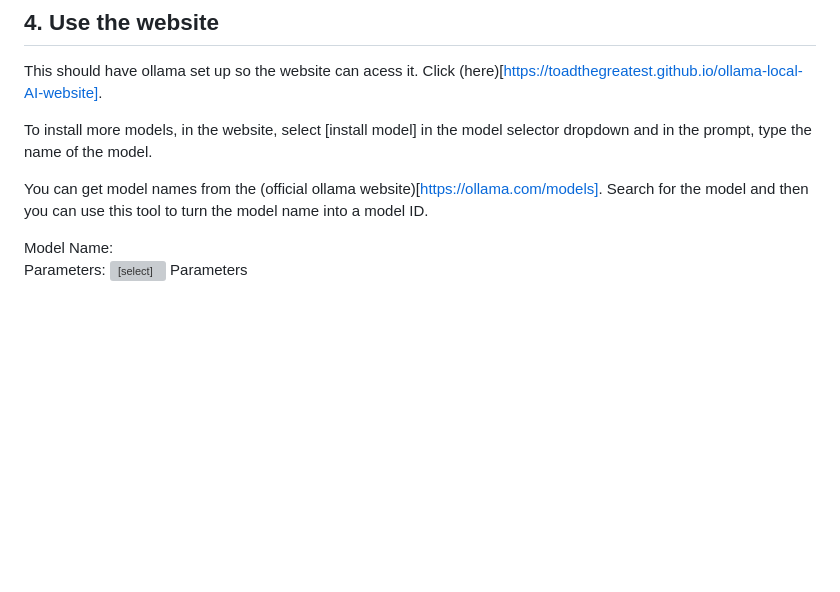
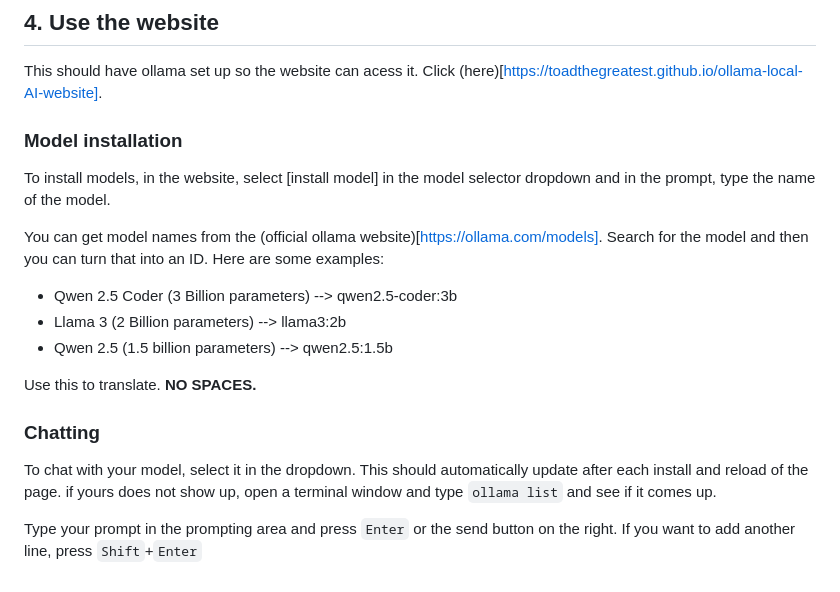
Before and after one commit to ToadTheGreatest/ollama-local-AI-website, a Markdown page: README.md, the part around the change. Drawn GitHub-style; blank space fills up the shorter version; grey boxes are pictures that could not be loaded.

```diff
--- a/README.md
+++ b/README.md
@@ -113,38 +113,24 @@ sudo systemctl restart ollama
 
 This should have ollama set up so the website can acess it. Click (here)[https://toadthegreatest.github.io/ollama-local-AI-website].
 
-To install more models, in the website, select [install model] in the model selector dropdown and in the prompt, type the name of the model.
+### Model installation
 
-You can get model names from the (official ollama website)[https://ollama.com/models]. Search for the model and then you can use this tool to turn the model name into a model ID.
-<html>
-<body>
-<label>Model Name: </label>
-<input type="text" id="model-name"><br>
-<label>Parameters: </label>
-<input type="number" id="parameters">
-<select id="num-param-unit">
-<option value="m">Million</option>
-<option value="b" selected>Billion</option>
-<option value="t">Trillion</option>
-</select>
-<span>Parameters</span>
-<br>
-<br>
-<span style="background-color:#333;border-color:#333;border-radius:5px" id="model-id"><span>
-<script>
-    function get_model_id() {
-        const name = document.getElementById("model-name").value;
-        const params = document.getElementById("parameters").value;
-        const p_unit = document.getElementById("num-param-unit").value;
-        const output = document.getElementById("model-id");
-        if (name.trim().replace(" ", "-") && params && p_unit) {
-            var modelid = `${name.trim().replace("-","").toLowerCase()}:${params}${p_unit}`;
-            output.textContent = modelid;
-        }
-    }
-    document.getElementById("model-name").addEventListener("input", get_model_id);
-    document.getElementById("parameters").addEventListener("input", get_model_id);
-    document.getElementById("num-param-unit").addEventListener("input", get_model_id);
-</script>
-</body>
-</html>
+To install models, in the website, select [install model] in the model selector dropdown and in the prompt, type the name of the model.
+
+You can get model names from the (official ollama website)[https://ollama.com/models]. Search for the model and then you can turn that into an ID. Here are some examples:
+
+<!--
+<iframe srcdoc='<html><body><label style="color:#fff">Model Name: </label><input type="text" id="model-name"><br><label style="color:#fff">Parameters: </label><input type="number" id="parameters"><select id="num-param-unit"><option value="m">Million</option><option value="b" selected>Billion</option><option value="t">Trillion</option></select><span style="color:#fff">Parameters</span><br><br><span style="color:#fff;background-color:#333;border-color:#333;border-radius:5px" id="model-id"></span><script>function get_model_id() {const name = document.getElementById("model-name").value;const params = document.getElementById("parameters").value;const p_unit = document.getElementById("num-param-unit").value;const output = document.getElementById("model-id");if (name.replaceAll(" ", "").trim && params && p_unit) {var modelid = `${name.replaceAll(" ","").trim().toLowerCase()}:${params}${p_unit}`;output.textContent = modelid;}}document.getElementById("model-name").addEventListener("input", get_model_id);document.getElementById("parameters").addEventListener("input", get_model_id);document.getElementById("num-param-unit").addEventListener("input", get_model_id);</script></body></html>'></iframe>
+-->
+
+* Qwen 2.5 Coder (3 Billion parameters) --> qwen2.5-coder:3b
+* Llama 3 (2 Billion parameters) --> llama3:2b
+* Qwen 2.5 (1.5 billion parameters) --> qwen2.5:1.5b
+
+Use this to translate. **NO SPACES.**
+
+### Chatting
+
+To chat with your model, select it in the dropdown. This should automatically update after each install and reload of the page. if yours does not show up, open a terminal window and type `ollama list` and see if it comes up.
+
+Type your prompt in the prompting area and press `Enter` or the send button on the right. If you want to add another line, press `Shift`+`Enter`
```
